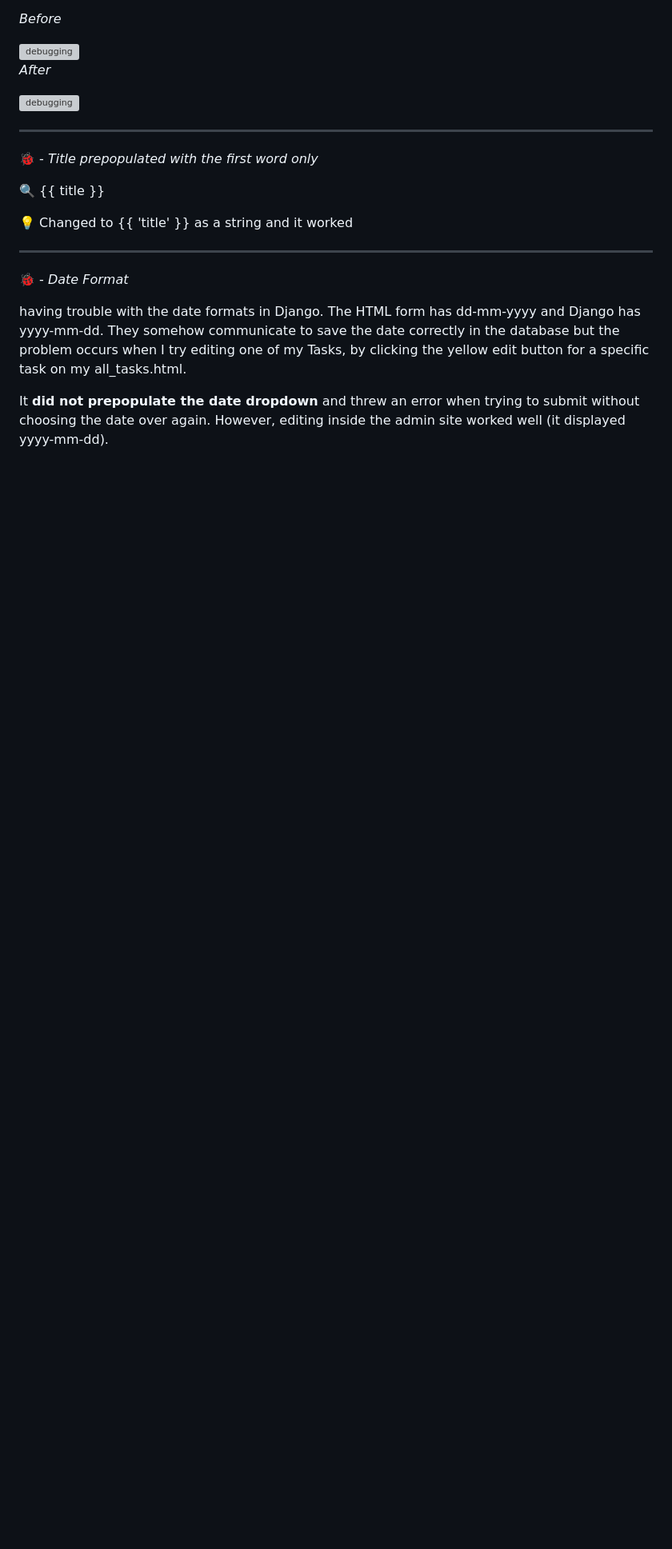
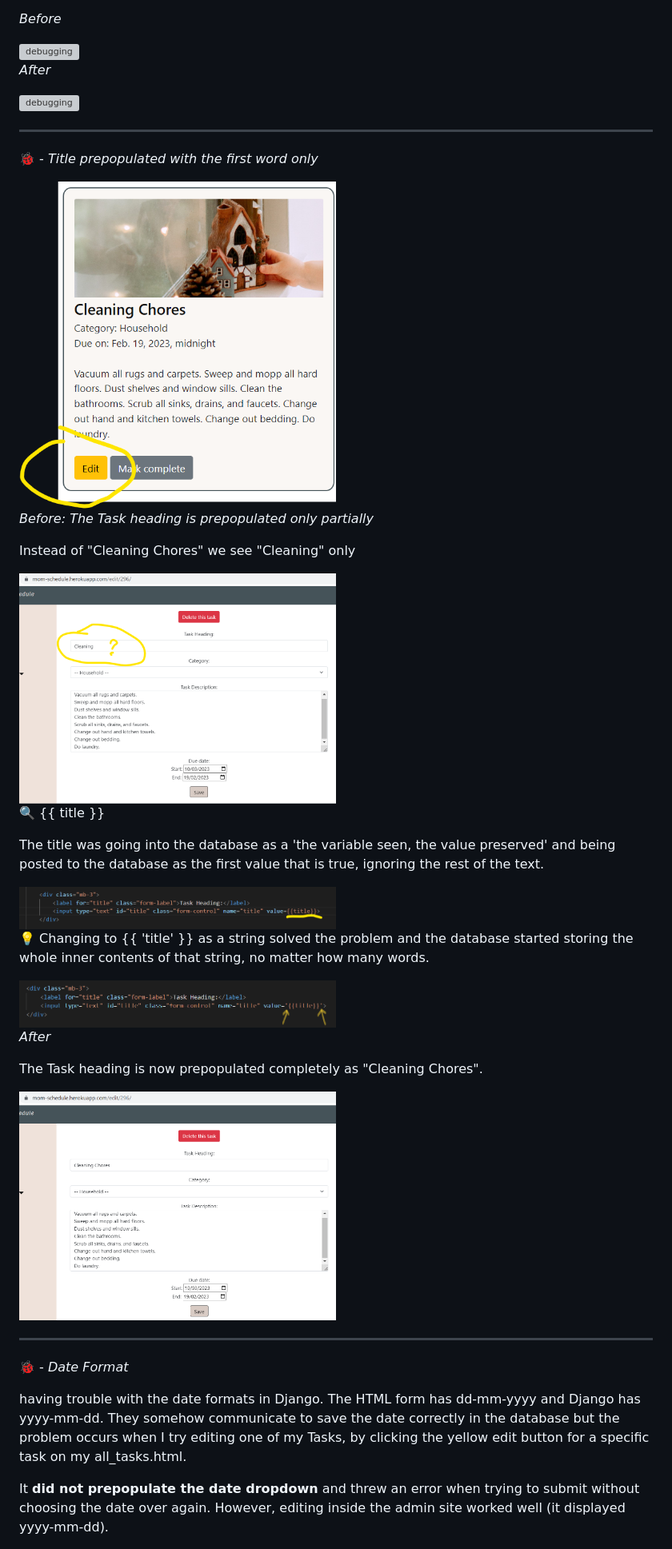
Before and after one commit to annagabain/Mom-Schedule, a Markdown page: README.md, the part around one of its changes. Shown at 80% size. Drawn GitHub-style; pictures changed too: documentation_for_github_readme/title_bug_1.png (added), documentation_for_github_readme/title_bug_2.png (added), documentation_for_github_readme/title_bug_3.png (added); blank space fills up the shorter version; grey boxes are pictures that could not be loaded.

Commit message:
Add title bug description

```diff
--- a/README.md
+++ b/README.md
@@ -320,9 +318,35 @@ The coverage report nr.1 showed there are improvements to make in the following
 
 :lady_beetle: - *Title prepopulated with the first word only*
 
+
+<img width="50%" alt="debugging" src="documentation_for_github_readme/title_bug_1.png">
+
+
+*Before: The Task heading is prepopulated only partially*
+
+Instead of "Cleaning Chores" we see "Cleaning" only
+
+<img width="50%" alt="debugging" src="documentation_for_github_readme/title_bug_2.png">
+
+
 :mag: {{ title }}
 
-:bulb: Changed to {{ 'title' }} as a string and it worked
+The title was going into the database as a 'the variable seen, the value preserved' and being posted to the database as the first value that is true, ignoring the rest of the text.
+
+<img width="50%" alt="debugging" src="documentation_for_github_readme/title_bug_reason.png">
+
+
+:bulb: Changing to {{ 'title' }} as a string solved the problem and the database started storing the whole inner contents of that string, no matter how many words.
+
+<img width="50%" alt="debugging" src="documentation_for_github_readme/title_bug_solution.png">
+
+
+*After*
+
+The Task heading is now prepopulated completely as "Cleaning Chores".
+
+
+<img width="50%" alt="debugging" src="documentation_for_github_readme/title_bug_3.png">
 
 -----------------------------------------------------------------------------------
 
```
Also changed, not shown: other parts of README.md (+2 -4 lines).
